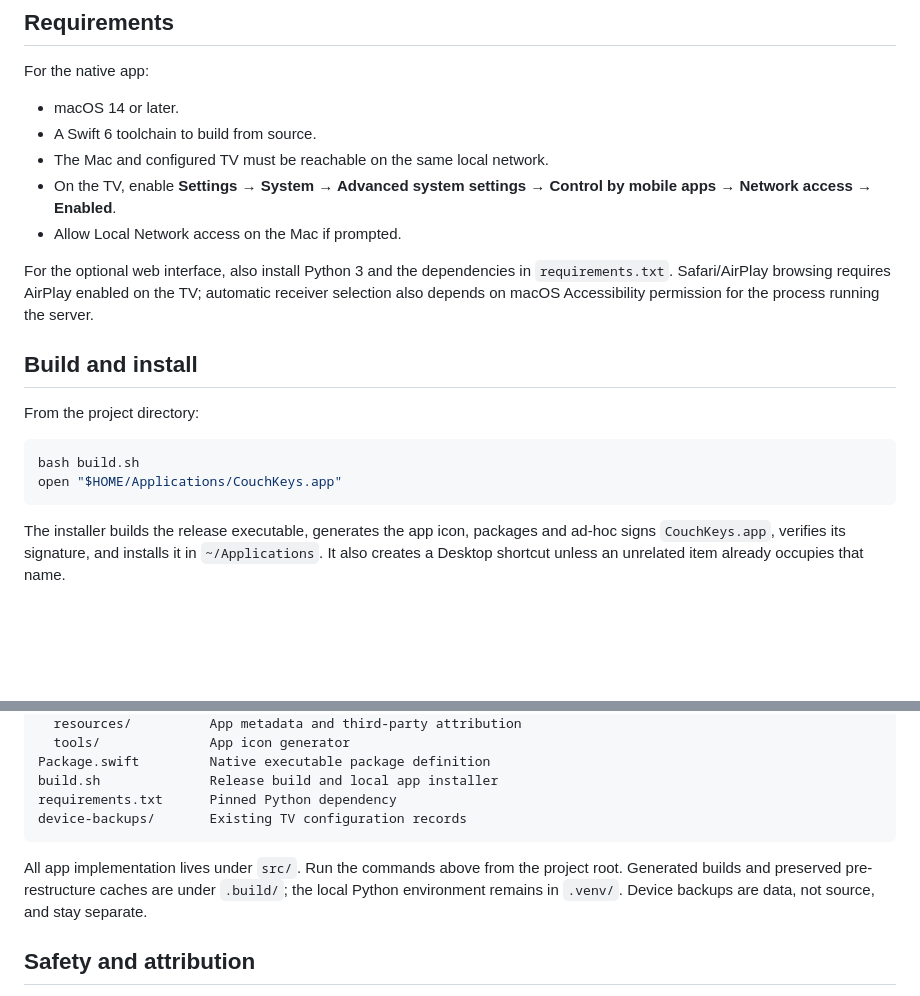
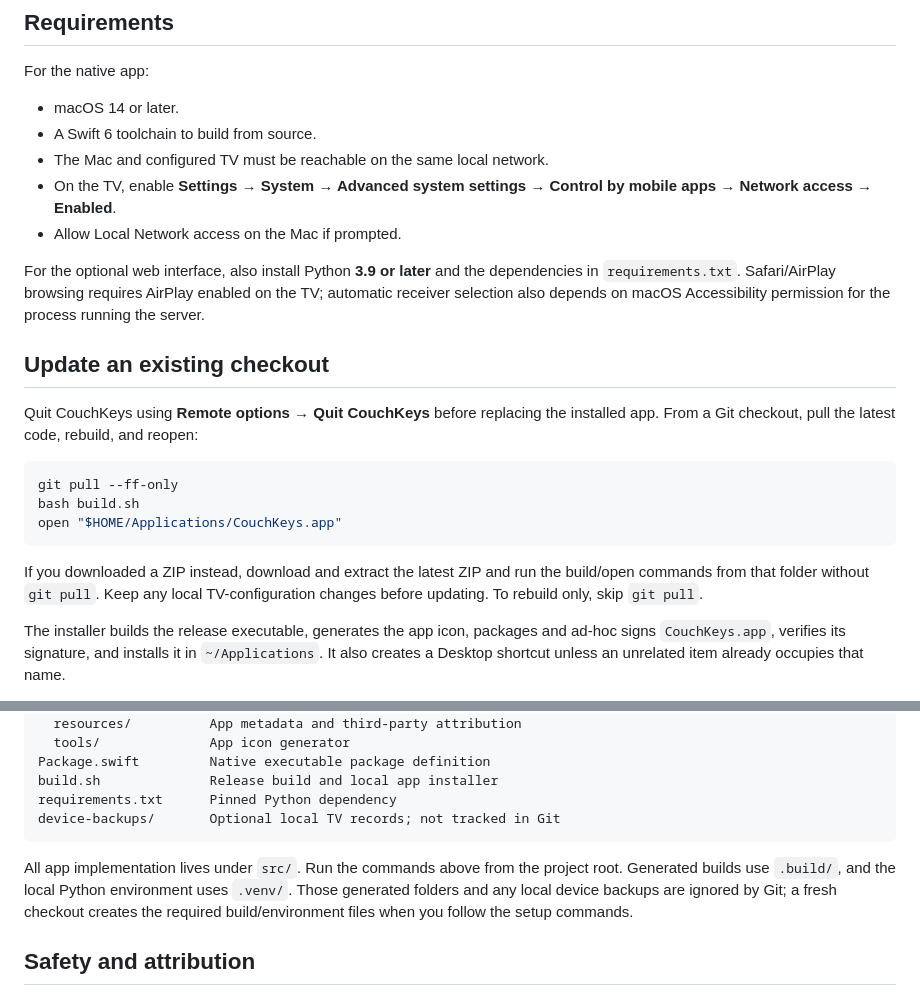
Before and after one commit to NikhithVasa/couchkeys, a Markdown page: README.md, 2 parts joined by grey strips. GitHub-like rendering; blank space fills up the shorter version.

````diff
--- a/README.md
+++ b/README.md
@@ -33,16 +84,19 @@ For the native app:
 - On the TV, enable **Settings → System → Advanced system settings → Control by mobile apps → Network access → Enabled**.
 - Allow Local Network access on the Mac if prompted.
 
-For the optional web interface, also install Python 3 and the dependencies in `requirements.txt`. Safari/AirPlay browsing requires AirPlay enabled on the TV; automatic receiver selection also depends on macOS Accessibility permission for the process running the server.
+For the optional web interface, also install Python **3.9 or later** and the dependencies in `requirements.txt`. Safari/AirPlay browsing requires AirPlay enabled on the TV; automatic receiver selection also depends on macOS Accessibility permission for the process running the server.
 
-## Build and install
+## Update an existing checkout
 
-From the project directory:
+Quit CouchKeys using **Remote options → Quit CouchKeys** before replacing the installed app. From a Git checkout, pull the latest code, rebuild, and reopen:
 
 ```sh
+git pull --ff-only
 bash build.sh
 open "$HOME/Applications/CouchKeys.app"
 ```
+
+If you downloaded a ZIP instead, download and extract the latest ZIP and run the build/open commands from that folder without `git pull`. Keep any local TV-configuration changes before updating. To rebuild only, skip `git pull`.
 
 The installer builds the release executable, generates the app icon, packages and ad-hoc signs `CouchKeys.app`, verifies its signature, and installs it in `~/Applications`. It also creates a Desktop shortcut unless an unrelated item already occupies that name.
 
@@ -139,10 +222,10 @@ src/
 Package.swift         Native executable package definition
 build.sh              Release build and local app installer
 requirements.txt      Pinned Python dependency
-device-backups/       Existing TV configuration records
+device-backups/       Optional local TV records; not tracked in Git
 ```
 
-All app implementation lives under `src/`. Run the commands above from the project root. Generated builds and preserved pre-restructure caches are under `.build/`; the local Python environment remains in `.venv/`. Device backups are data, not source, and stay separate.
+All app implementation lives under `src/`. Run the commands above from the project root. Generated builds use `.build/`, and the local Python environment uses `.venv/`. Those generated folders and any local device backups are ignored by Git; a fresh checkout creates the required build/environment files when you follow the setup commands.
 
 ## Safety and attribution
 
````
Also changed, not shown: other parts of README.md (+85 -5 lines).
